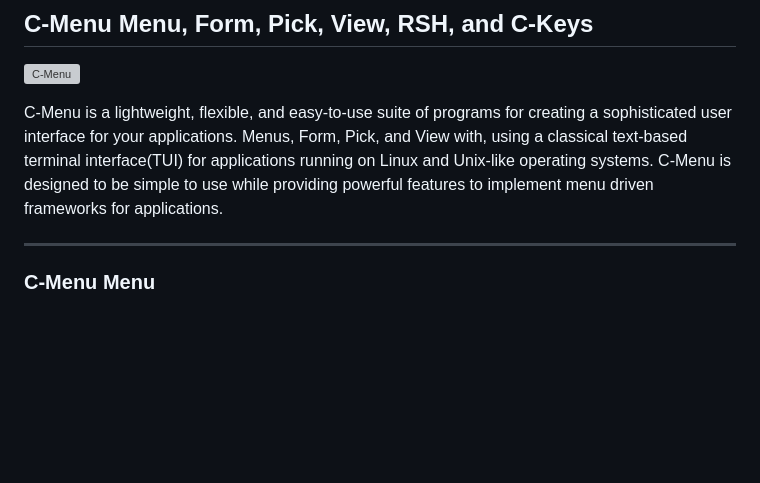
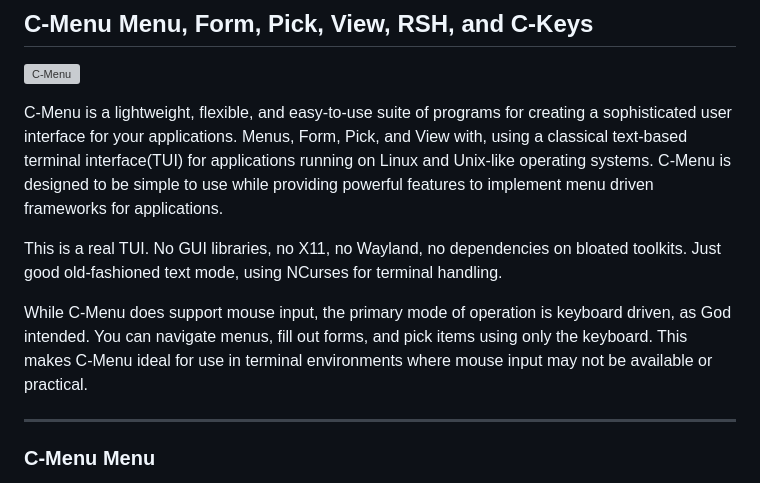
Before and after one commit to BillWaller/C-Menu, a Markdown page: README.md, the part around the change. Drawn GitHub-style; blank space fills up the shorter version; grey boxes are pictures that could not be loaded.

```diff
--- a/README.md
+++ b/README.md
@@ -26,6 +26,16 @@ interface(TUI) for applications running on Linux and Unix-like
 operating systems. C-Menu is designed to be simple to use while
 providing powerful features to implement menu driven frameworks for
 applications.
+
+This is a real TUI. No GUI libraries, no X11, no Wayland, no
+dependencies on bloated toolkits. Just good old-fashioned text mode,
+using NCurses for terminal handling.
+
+While C-Menu does support mouse input, the primary mode of operation is
+keyboard driven, as God intended. You can navigate menus, fill out
+forms, and pick items using only the keyboard. This makes C-Menu ideal
+for use in terminal environments where mouse input may not be available
+or practical.
 
 ---
 
```
Also changed, not shown: extras.md (+158 -86 lines), screenshots/Ghostty.png (added), screenshots/Lazyvim.png (added), screenshots/Tree-sitter-small.png (added), screenshots/tree-sitter-config.json.png (added), 2 other files.
